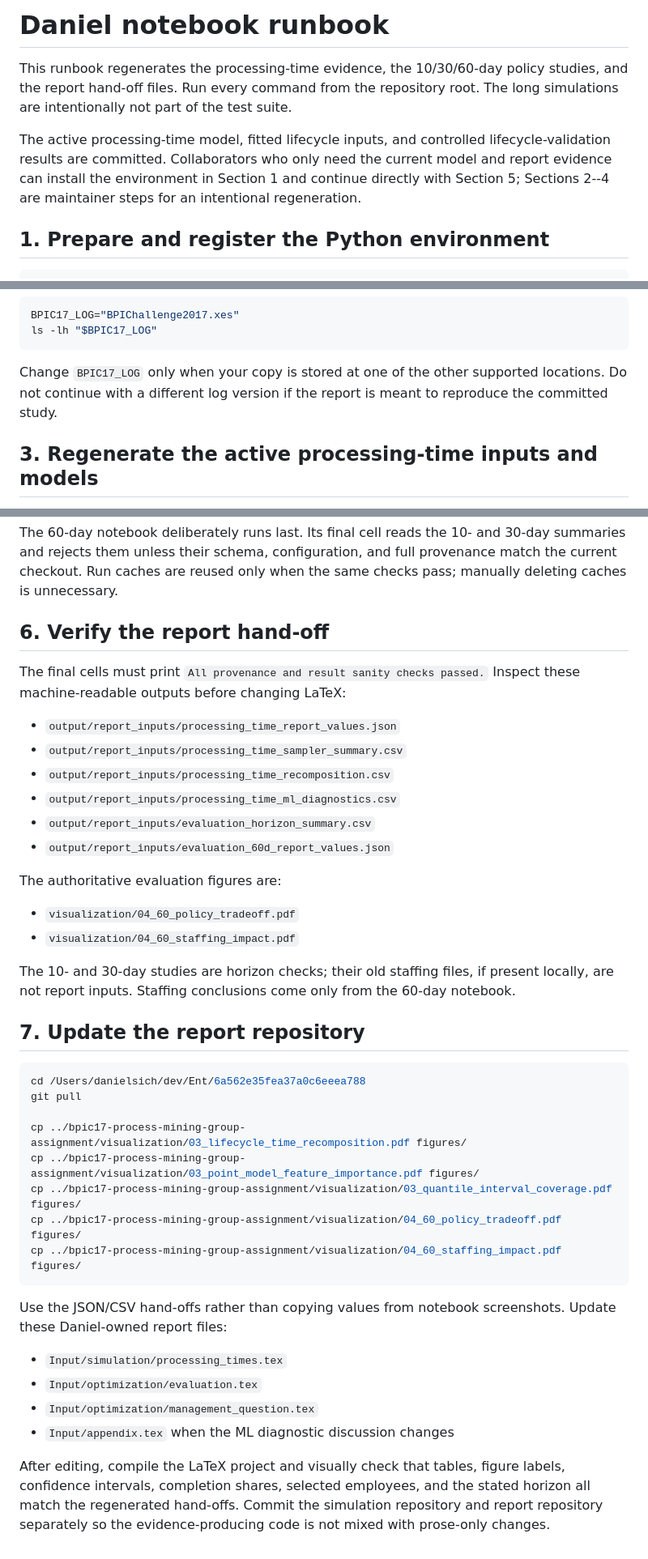
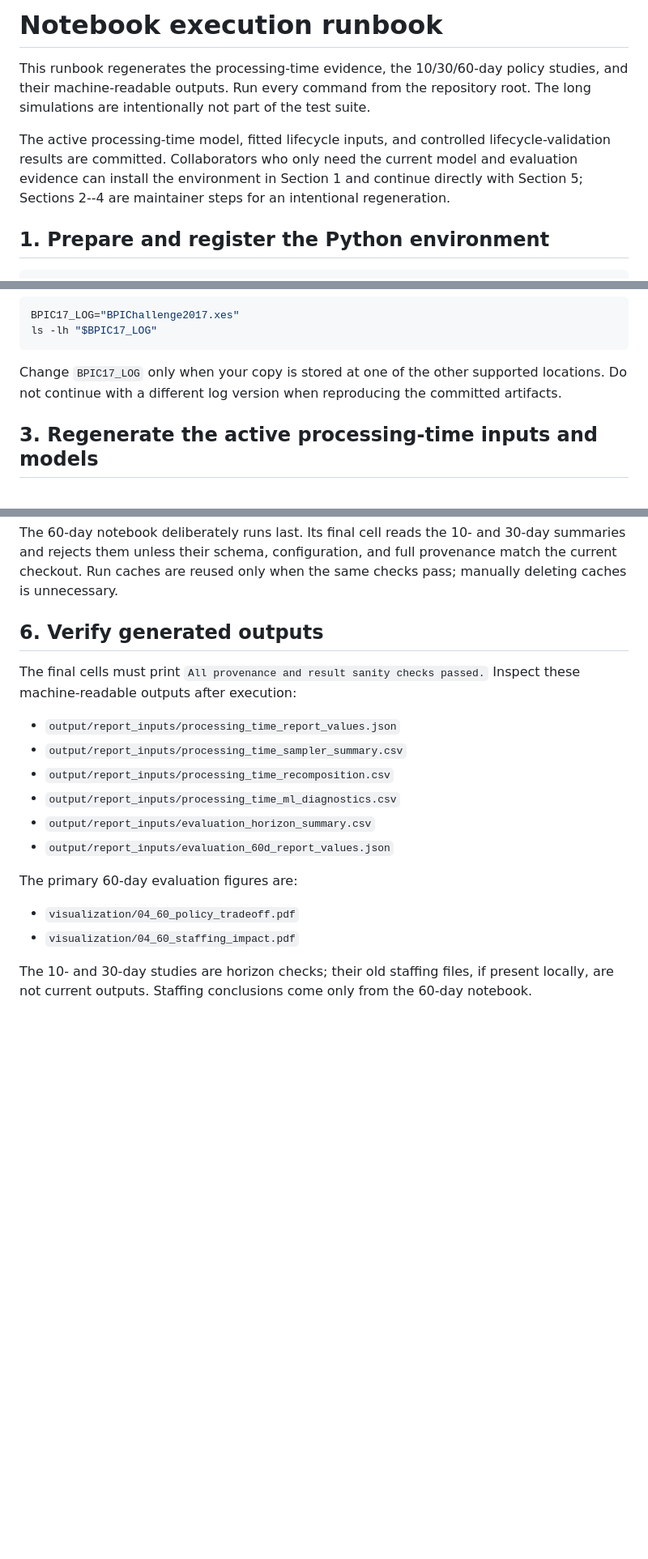
Before and after one commit to ophdn/bpic17-process-mining-group-assignment, a Markdown page: docs/NOTEBOOK_RUNBOOK.md, 3 parts joined by grey strips. Shown at 81% size. Drawn GitHub-style; blank space fills up the shorter version.

Commit message:
docs(notebooks): generalize execution runbook

````diff
--- a/docs/DANIEL_NOTEBOOK_RUNBOOK.md
+++ b/docs/NOTEBOOK_RUNBOOK.md
@@ -1,13 +1,14 @@
-# Daniel notebook runbook
+# Notebook execution runbook
 
 This runbook regenerates the processing-time evidence, the 10/30/60-day policy
-studies, and the report hand-off files. Run every command from the repository
-root. The long simulations are intentionally not part of the test suite.
+studies, and their machine-readable outputs. Run every command from the
+repository root. The long simulations are intentionally not part of the test
+suite.
 
 The active processing-time model, fitted lifecycle inputs, and controlled
 lifecycle-validation results are committed. Collaborators who only need the
-current model and report evidence can install the environment in Section 1 and
-continue directly with Section 5; Sections 2--4 are maintainer steps for an
+current model and evaluation evidence can install the environment in Section 1
+and continue directly with Section 5; Sections 2--4 are maintainer steps for an
 intentional regeneration.
 
 ## 1. Prepare and register the Python environment
@@ -55,8 +56,8 @@ ls -lh "$BPIC17_LOG"
 ```
 
 Change `BPIC17_LOG` only when your copy is stored at one of the other supported
-locations. Do not continue with a different log version if the report is meant
-to reproduce the committed study.
+locations. Do not continue with a different log version when reproducing the
+committed artifacts.
 
 ## 3. Regenerate the active processing-time inputs and models
 
@@ -145,10 +146,10 @@ The 60-day notebook deliberately runs last. Its final cell reads the 10- and
 provenance match the current checkout. Run caches are reused only when the same
 checks pass; manually deleting caches is unnecessary.
 
-## 6. Verify the report hand-off
+## 6. Verify generated outputs
 
 The final cells must print `All provenance and result sanity checks passed.`
-Inspect these machine-readable outputs before changing LaTeX:
+Inspect these machine-readable outputs after execution:
 
 - `output/report_inputs/processing_time_report_values.json`
 - `output/report_inputs/processing_time_sampler_summary.csv`
@@ -157,38 +158,11 @@ Inspect these machine-readable outputs before changing LaTeX:
 - `output/report_inputs/evaluation_horizon_summary.csv`
 - `output/report_inputs/evaluation_60d_report_values.json`
 
-The authoritative evaluation figures are:
+The primary 60-day evaluation figures are:
 
 - `visualization/04_60_policy_tradeoff.pdf`
 - `visualization/04_60_staffing_impact.pdf`
 
 The 10- and 30-day studies are horizon checks; their old staffing files, if
-present locally, are not report inputs. Staffing conclusions come only from the
-60-day notebook.
-
-## 7. Update the report repository
-
-```bash
-cd /Users/danielsich/dev/Ent/6a562e35fea37a0c6eeea788
-git pull
-
-cp ../bpic17-process-mining-group-assignment/visualization/03_lifecycle_time_recomposition.pdf figures/
-cp ../bpic17-process-mining-group-assignment/visualization/03_point_model_feature_importance.pdf figures/
-cp ../bpic17-process-mining-group-assignment/visualization/03_quantile_interval_coverage.pdf figures/
-cp ../bpic17-process-mining-group-assignment/visualization/04_60_policy_tradeoff.pdf figures/
-cp ../bpic17-process-mining-group-assignment/visualization/04_60_staffing_impact.pdf figures/
-```
-
-Use the JSON/CSV hand-offs rather than copying values from notebook screenshots.
-Update these Daniel-owned report files:
-
-- `Input/simulation/processing_times.tex`
-- `Input/optimization/evaluation.tex`
-- `Input/optimization/management_question.tex`
-- `Input/appendix.tex` when the ML diagnostic discussion changes
-
-After editing, compile the LaTeX project and visually check that tables, figure
-labels, confidence intervals, completion shares, selected employees, and the
-stated horizon all match the regenerated hand-offs. Commit the simulation
-repository and report repository separately so the evidence-producing code is
-not mixed with prose-only changes.
+present locally, are not current outputs. Staffing conclusions come only from
+the 60-day notebook.
````
Also changed, not shown: other parts of docs/NOTEBOOK_RUNBOOK.md (+2 -2 lines).
